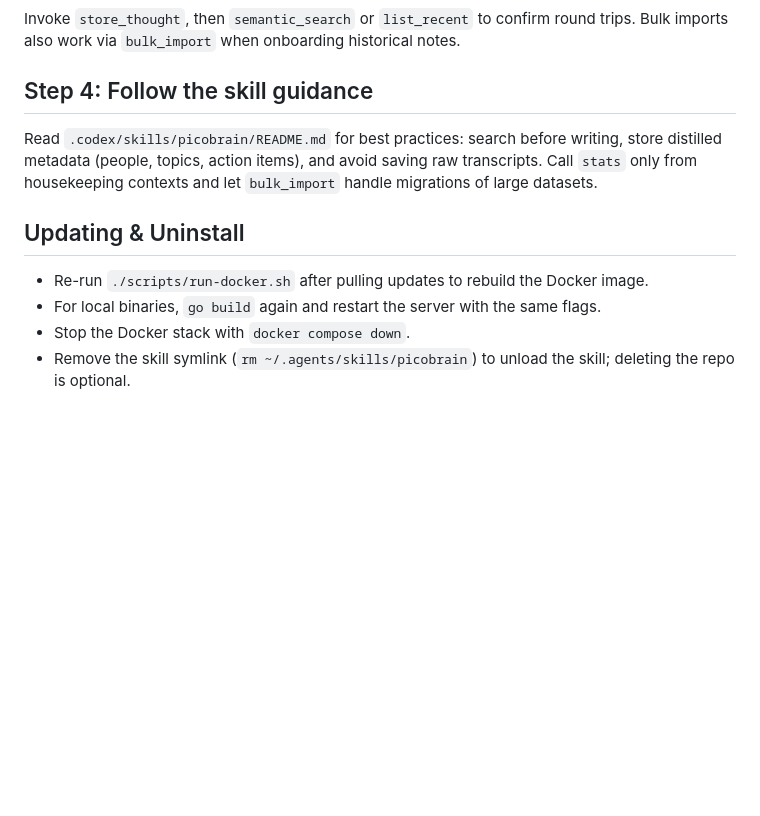
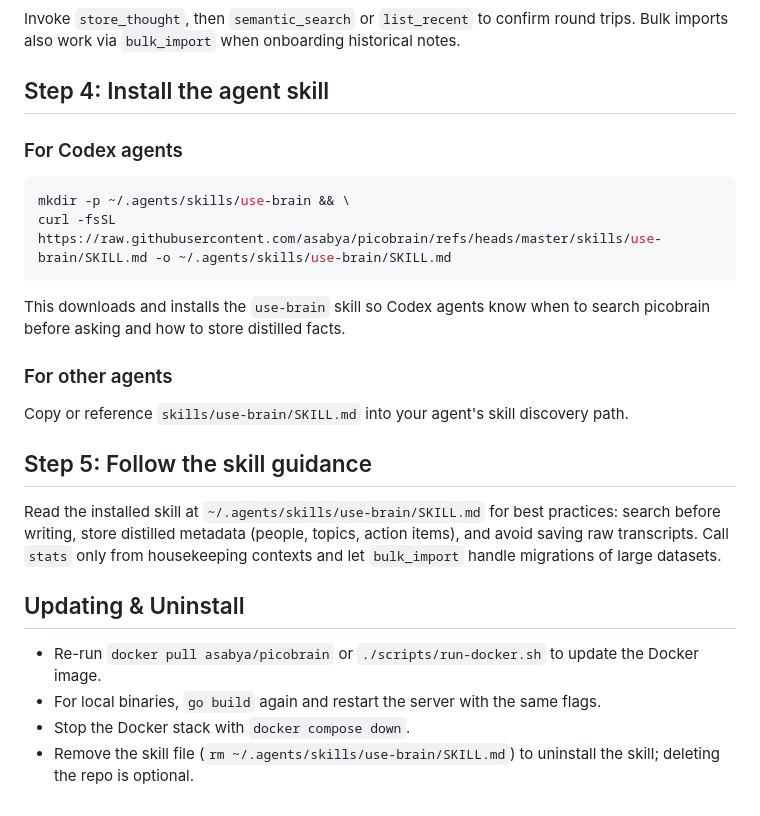
Before and after one commit to asabya/picobrain, a Markdown page: INSTALL.md, the part around the change. Drawn GitHub-style; blank space fills up the shorter version.

````diff
--- a/INSTALL.md
+++ b/INSTALL.md
@@ -83,13 +83,28 @@ That entry keeps the agent focused on the HTTP transport rather than custom auth
 
 Invoke `store_thought`, then `semantic_search` or `list_recent` to confirm round trips. Bulk imports also work via `bulk_import` when onboarding historical notes.
 
-## Step 4: Follow the skill guidance
+## Step 4: Install the agent skill
 
-Read `.codex/skills/picobrain/README.md` for best practices: search before writing, store distilled metadata (people, topics, action items), and avoid saving raw transcripts. Call `stats` only from housekeeping contexts and let `bulk_import` handle migrations of large datasets.
+### For Codex agents
+
+```bash
+mkdir -p ~/.agents/skills/use-brain && \
+curl -fsSL https://raw.githubusercontent.com/asabya/picobrain/refs/heads/master/skills/use-brain/SKILL.md -o ~/.agents/skills/use-brain/SKILL.md
+```
+
+This downloads and installs the `use-brain` skill so Codex agents know when to search picobrain before asking and how to store distilled facts.
+
+### For other agents
+
+Copy or reference `skills/use-brain/SKILL.md` into your agent's skill discovery path.
+
+## Step 5: Follow the skill guidance
+
+Read the installed skill at `~/.agents/skills/use-brain/SKILL.md` for best practices: search before writing, store distilled metadata (people, topics, action items), and avoid saving raw transcripts. Call `stats` only from housekeeping contexts and let `bulk_import` handle migrations of large datasets.
 
 ## Updating & Uninstall
 
-- Re-run `./scripts/run-docker.sh` after pulling updates to rebuild the Docker image.
+- Re-run `docker pull asabya/picobrain` or `./scripts/run-docker.sh` to update the Docker image.
 - For local binaries, `go build` again and restart the server with the same flags.
 - Stop the Docker stack with `docker compose down`.
-- Remove the skill symlink (`rm ~/.agents/skills/picobrain`) to unload the skill; deleting the repo is optional.
+- Remove the skill file (`rm ~/.agents/skills/use-brain/SKILL.md`) to uninstall the skill; deleting the repo is optional.
````
